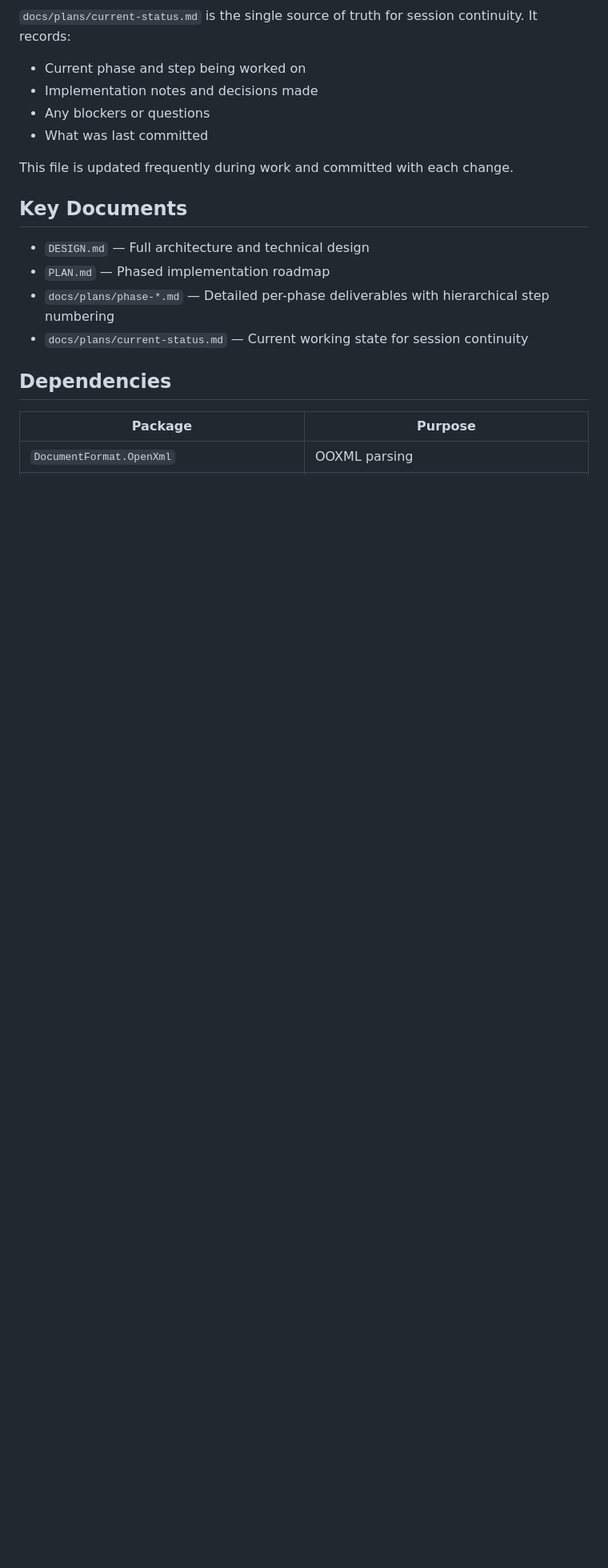
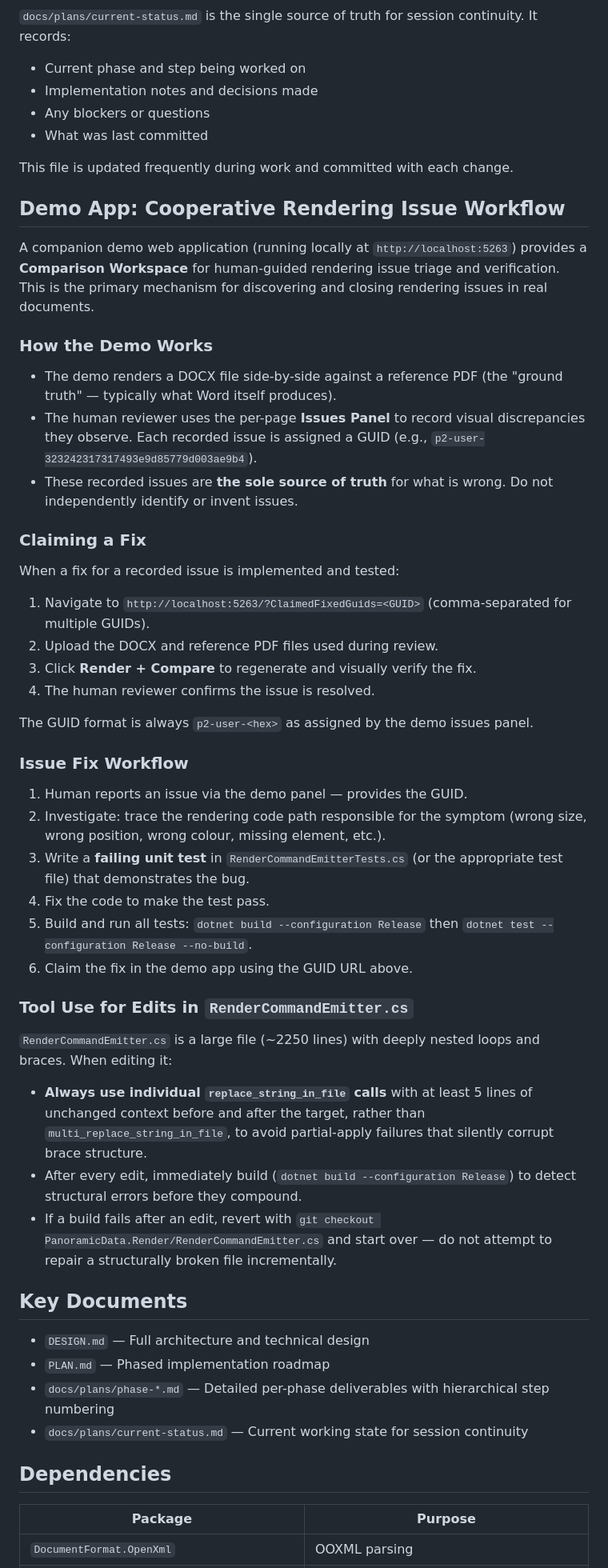
Before and after one commit to panoramicdata/PanoramicData.Render, a Markdown page: .github/copilot-instructions.md, the part around the change. Shown at 80% size. Drawn GitHub-style; blank space fills up the shorter version.

Commit message:
Add demo app workflow for cooperative rendering issue triage and verification

```diff
--- a/.github/copilot-instructions.md
+++ b/.github/copilot-instructions.md
@@ -174,6 +174,44 @@ When a new session starts and the user says **"continue"**, follow this workflow
 
 This file is updated frequently during work and committed with each change.
 
+## Demo App: Cooperative Rendering Issue Workflow
+
+A companion demo web application (running locally at `http://localhost:5263`) provides a **Comparison Workspace** for human-guided rendering issue triage and verification. This is the primary mechanism for discovering and closing rendering issues in real documents.
+
+### How the Demo Works
+
+- The demo renders a DOCX file side-by-side against a reference PDF (the "ground truth" — typically what Word itself produces).
+- The human reviewer uses the per-page **Issues Panel** to record visual discrepancies they observe. Each recorded issue is assigned a GUID (e.g., `p2-user-323242317317493e9d85779d003ae9b4`).
+- These recorded issues are **the sole source of truth** for what is wrong. Do not independently identify or invent issues.
+
+### Claiming a Fix
+
+When a fix for a recorded issue is implemented and tested:
+
+1. Navigate to `http://localhost:5263/?ClaimedFixedGuids=<GUID>` (comma-separated for multiple GUIDs).
+2. Upload the DOCX and reference PDF files used during review.
+3. Click **Render + Compare** to regenerate and visually verify the fix.
+4. The human reviewer confirms the issue is resolved.
+
+The GUID format is always `p2-user-<hex>` as assigned by the demo issues panel.
+
+### Issue Fix Workflow
+
+1. Human reports an issue via the demo panel — provides the GUID.
+2. Investigate: trace the rendering code path responsible for the symptom (wrong size, wrong position, wrong colour, missing element, etc.).
+3. Write a **failing unit test** in `RenderCommandEmitterTests.cs` (or the appropriate test file) that demonstrates the bug.
+4. Fix the code to make the test pass.
+5. Build and run all tests: `dotnet build --configuration Release` then `dotnet test --configuration Release --no-build`.
+6. Claim the fix in the demo app using the GUID URL above.
+
+### Tool Use for Edits in `RenderCommandEmitter.cs`
+
+`RenderCommandEmitter.cs` is a large file (~2250 lines) with deeply nested loops and braces. When editing it:
+
+- **Always use individual `replace_string_in_file` calls** with at least 5 lines of unchanged context before and after the target, rather than `multi_replace_string_in_file`, to avoid partial-apply failures that silently corrupt brace structure.
+- After every edit, immediately build (`dotnet build --configuration Release`) to detect structural errors before they compound.
+- If a build fails after an edit, revert with `git checkout PanoramicData.Render/RenderCommandEmitter.cs` and start over — do not attempt to repair a structurally broken file incrementally.
+
 ## Key Documents
 
 - `DESIGN.md` — Full architecture and technical design
```
